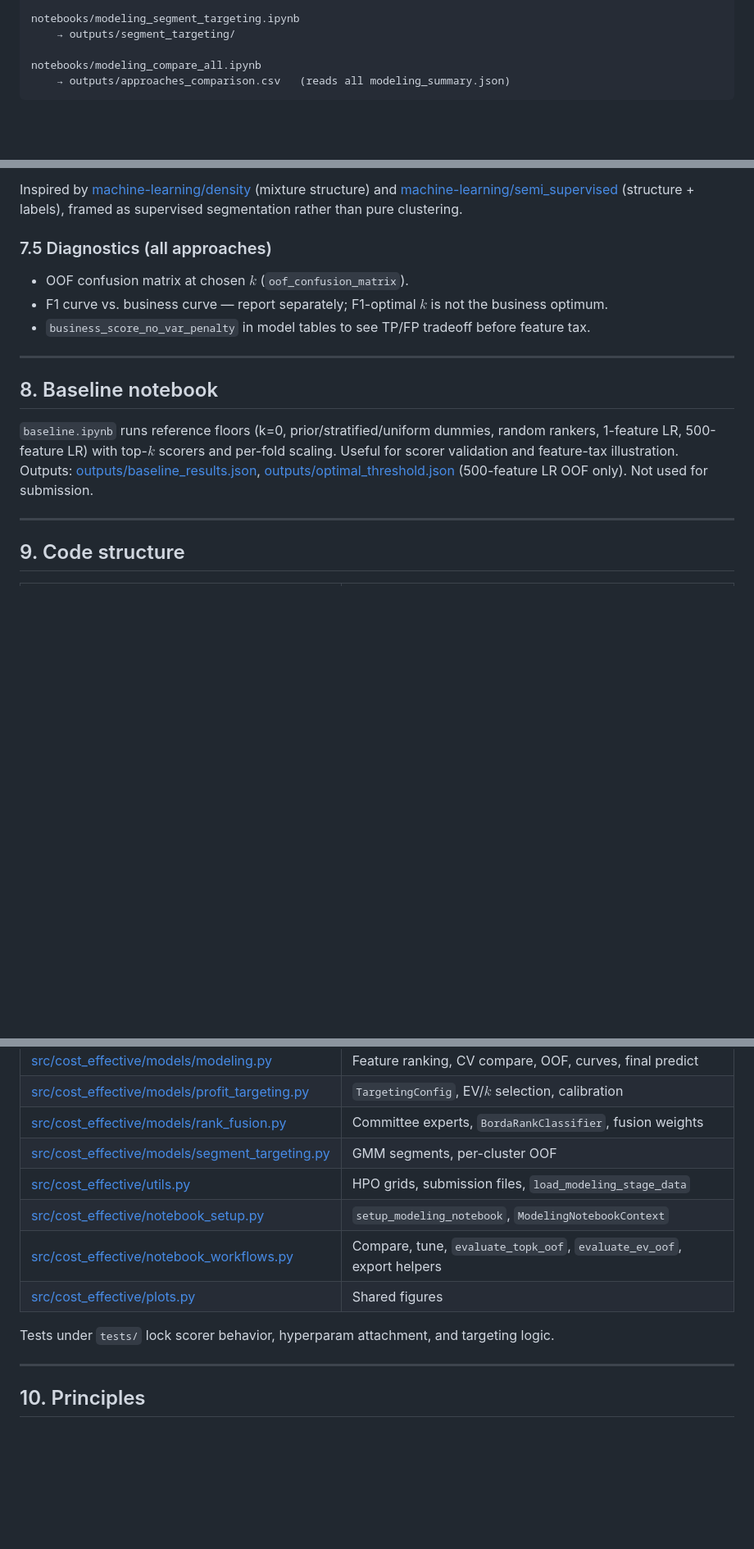
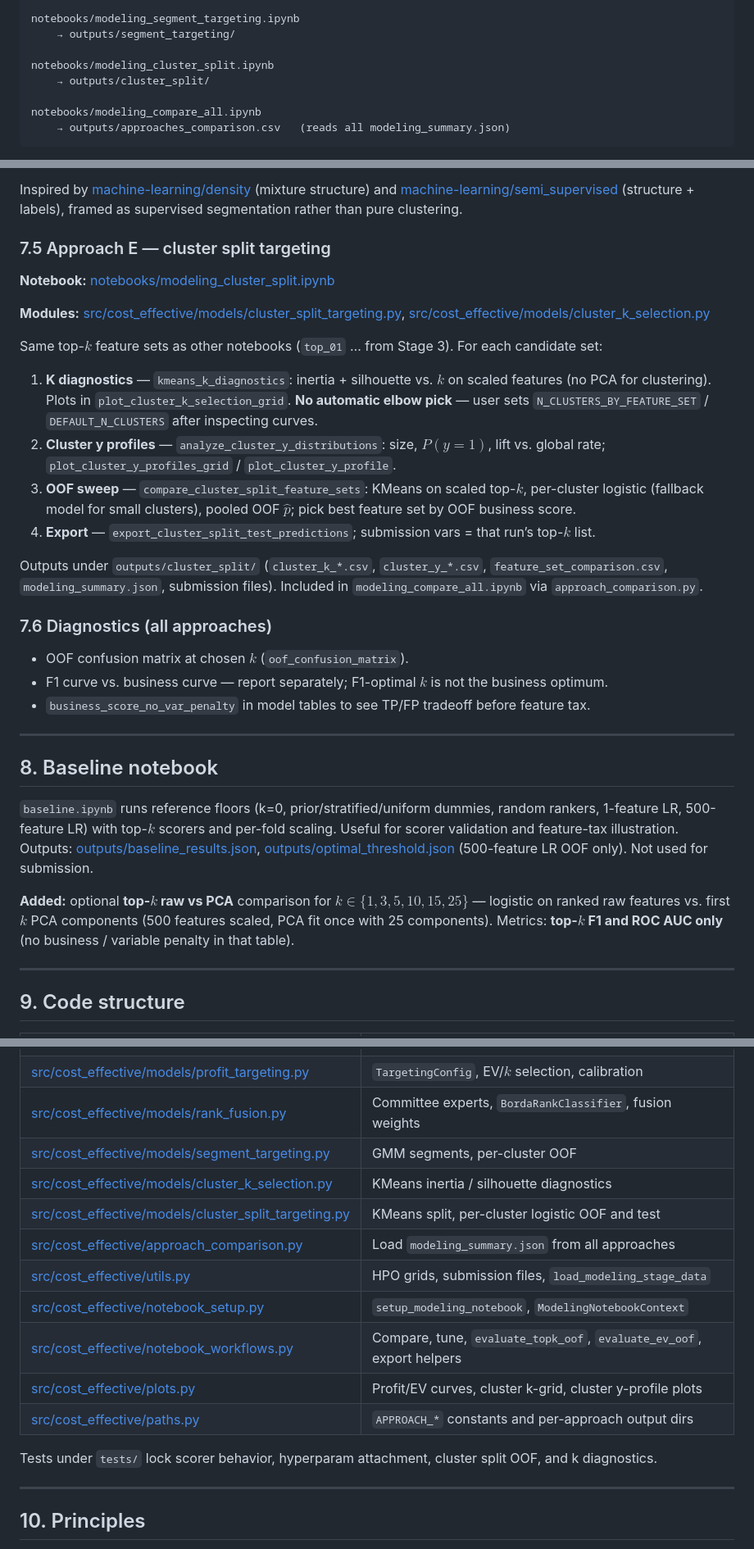
Before and after one commit to Pawlo77/cost-effective, a Markdown page: docs/plan.md, 3 parts joined by grey strips. Shown at 82% size. GitHub-like rendering; blank space fills up the shorter version.

Commit message:
docs: update

````diff
--- a/docs/plan.md
+++ b/docs/plan.md
@@ -87,6 +87,9 @@ notebooks/modeling_rank_fusion.ipynb
 notebooks/modeling_segment_targeting.ipynb
     → outputs/segment_targeting/
 
+notebooks/modeling_cluster_split.ipynb
+    → outputs/cluster_split/
+
 notebooks/modeling_compare_all.ipynb
     → outputs/approaches_comparison.csv   (reads all modeling_summary.json)
 ```
@@ -276,7 +290,22 @@ Inspired by [machine-learning/ensambles](machine-learning/ensambles) (weighted c
 
 Inspired by [machine-learning/density](machine-learning/density) (mixture structure) and [machine-learning/semi_supervised](machine-learning/semi_supervised) (structure + labels), framed as supervised segmentation rather than pure clustering.
 
-### 7.5 Diagnostics (all approaches)
+### 7.5 Approach E — cluster split targeting
+
+**Notebook:** [notebooks/modeling_cluster_split.ipynb](notebooks/modeling_cluster_split.ipynb)
+
+**Modules:** [src/cost_effective/models/cluster_split_targeting.py](src/cost_effective/models/cluster_split_targeting.py), [src/cost_effective/models/cluster_k_selection.py](src/cost_effective/models/cluster_k_selection.py)
+
+Same top-$k$ feature sets as other notebooks (`top_01` … from Stage 3). For each candidate set:
+
+1. **K diagnostics** — `kmeans_k_diagnostics`: inertia + silhouette vs. $k$ on scaled features (no PCA for clustering). Plots in `plot_cluster_k_selection_grid`. **No automatic elbow pick** — user sets `N_CLUSTERS_BY_FEATURE_SET` / `DEFAULT_N_CLUSTERS` after inspecting curves.
+2. **Cluster y profiles** — `analyze_cluster_y_distributions`: size, $P(y=1)$, lift vs. global rate; `plot_cluster_y_profiles_grid` / `plot_cluster_y_profile`.
+3. **OOF sweep** — `compare_cluster_split_feature_sets`: KMeans on scaled top-$k$, per-cluster logistic (fallback model for small clusters), pooled OOF $\hat{p}$; pick best feature set by OOF business score.
+4. **Export** — `export_cluster_split_test_predictions`; submission vars = that run’s top-$k$ list.
+
+Outputs under `outputs/cluster_split/` (`cluster_k_*.csv`, `cluster_y_*.csv`, `feature_set_comparison.csv`, `modeling_summary.json`, submission files). Included in `modeling_compare_all.ipynb` via `approach_comparison.py`.
+
+### 7.6 Diagnostics (all approaches)
 
 - OOF confusion matrix at chosen $k$ (`oof_confusion_matrix`).
 - F1 curve vs. business curve — report separately; F1-optimal $k$ is not the business optimum.
@@ -287,6 +316,8 @@ Inspired by [machine-learning/density](machine-learning/density) (mixture struct
 ## 8. Baseline notebook
 
 `baseline.ipynb` runs reference floors (k=0, prior/stratified/uniform dummies, random rankers, 1-feature LR, 500-feature LR) with top-$k$ scorers and per-fold scaling. Useful for scorer validation and feature-tax illustration. Outputs: [outputs/baseline_results.json](outputs/baseline_results.json), [outputs/optimal_threshold.json](outputs/optimal_threshold.json) (500-feature LR OOF only). Not used for submission.
+
+**Added:** optional **top-$k$ raw vs PCA** comparison for $k \in \{1, 3, 5, 10, 15, 25\}$ — logistic on ranked raw features vs. first $k$ PCA components (500 features scaled, PCA fit once with 25 components). Metrics: **top-$k$ F1 and ROC AUC only** (no business / variable penalty in that table).
 
 ---
 
@@ -300,12 +331,16 @@ Inspired by [machine-learning/density](machine-learning/density) (mixture struct
 | [src/cost_effective/models/profit_targeting.py](src/cost_effective/models/profit_targeting.py) | `TargetingConfig`, EV/$k$ selection, calibration |
 | [src/cost_effective/models/rank_fusion.py](src/cost_effective/models/rank_fusion.py) | Committee experts, `BordaRankClassifier`, fusion weights |
 | [src/cost_effective/models/segment_targeting.py](src/cost_effective/models/segment_targeting.py) | GMM segments, per-cluster OOF |
+| [src/cost_effective/models/cluster_k_selection.py](src/cost_effective/models/cluster_k_selection.py) | KMeans inertia / silhouette diagnostics |
+| [src/cost_effective/models/cluster_split_targeting.py](src/cost_effective/models/cluster_split_targeting.py) | KMeans split, per-cluster logistic OOF and test |
+| [src/cost_effective/approach_comparison.py](src/cost_effective/approach_comparison.py) | Load `modeling_summary.json` from all approaches |
 | [src/cost_effective/utils.py](src/cost_effective/utils.py) | HPO grids, submission files, `load_modeling_stage_data` |
 | [src/cost_effective/notebook_setup.py](src/cost_effective/notebook_setup.py) | `setup_modeling_notebook`, `ModelingNotebookContext` |
 | [src/cost_effective/notebook_workflows.py](src/cost_effective/notebook_workflows.py) | Compare, tune, `evaluate_topk_oof`, `evaluate_ev_oof`, export helpers |
-| [src/cost_effective/plots.py](src/cost_effective/plots.py) | Shared figures |
+| [src/cost_effective/plots.py](src/cost_effective/plots.py) | Profit/EV curves, cluster k-grid, cluster y-profile plots |
+| [src/cost_effective/paths.py](src/cost_effective/paths.py) | `APPROACH_*` constants and per-approach output dirs |
 
-Tests under `tests/` lock scorer behavior, hyperparam attachment, and targeting logic.
+Tests under `tests/` lock scorer behavior, hyperparam attachment, cluster split OOF, and k diagnostics.
 
 ---
 
````
Also changed, not shown: other parts of docs/plan.md (+12 -1 lines).
